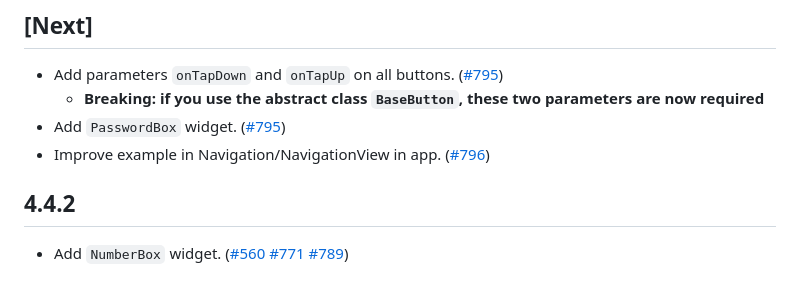
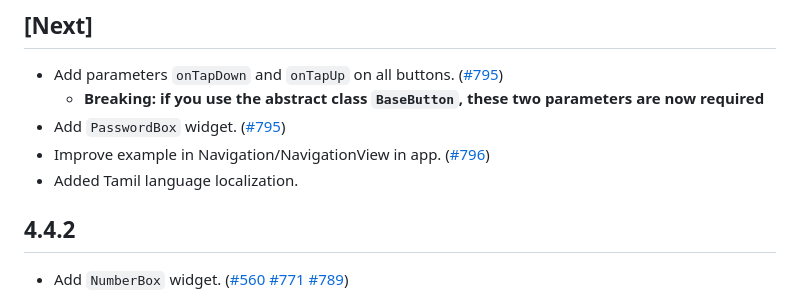
Before and after one commit to bdlukaa/fluent_ui, a Markdown page: CHANGELOG.md, the part around the change. Rendered like a GitHub page.

```diff
--- a/CHANGELOG.md
+++ b/CHANGELOG.md
@@ -4,6 +4,7 @@
    - **Breaking: if you use the abstract class `BaseButton`, these two parameters are now required**
 - Add `PasswordBox` widget. ([#795](https://github.com/bdlukaa/fluent_ui/pull/795))
 - Improve example in Navigation/NavigationView in app. ([#796](https://github.com/bdlukaa/fluent_ui/pull/796))
+- Added Tamil language localization.
 
 ## 4.4.2
 
```
